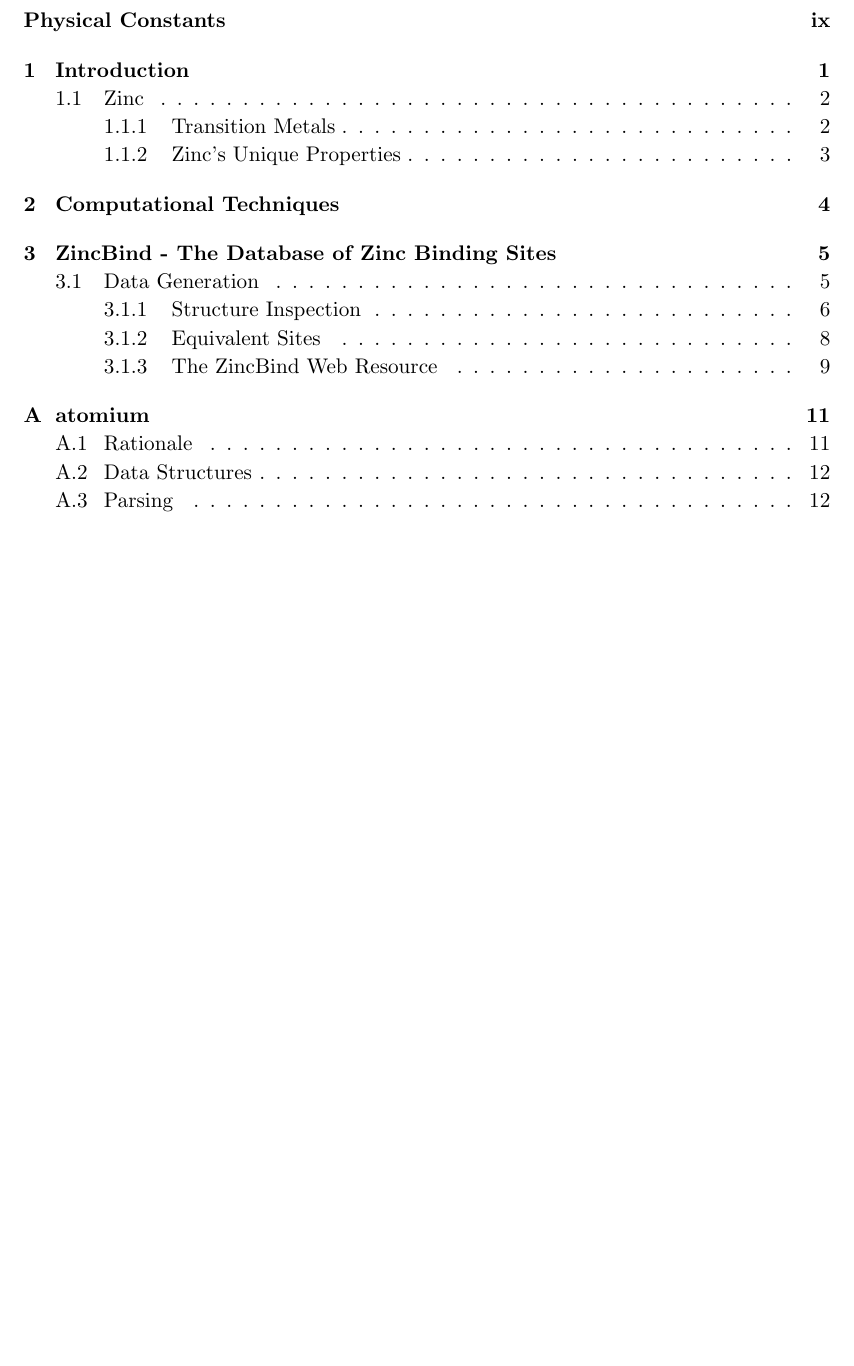
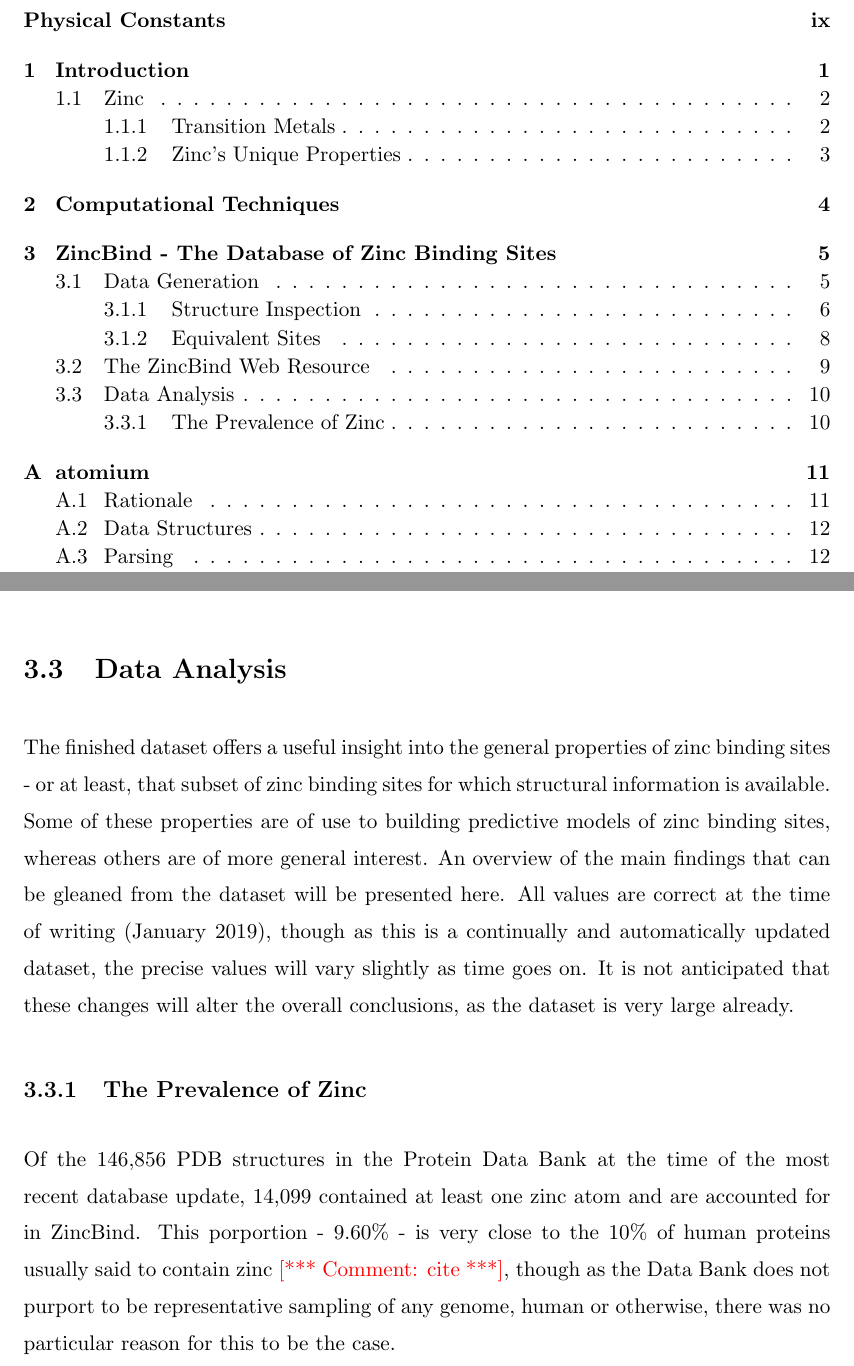
Before and after one commit to samirelanduk/PhD-Thesis, a LaTeX thesis (Thesis.tex, which reads Chapter_3.tex): part of page 5 of 27 before the commit and two parts of pages 5 and 20 of 27 after it, the two joined at a grey line, cut so that both start at the same text, the shorter picture padded with empty space. Compiled offline with pdfLaTeX.

Commit message:
Start ZincBind data analysis section

```diff
--- a/Chapter_3.tex
+++ b/Chapter_3.tex
@@ -94,3 +94,11 @@ ZincBind also has a page that gives an overview of the dataset as a whole. This
 ZincBind's API is a web browsable REST API, created using the Django Rest Framework. Web browsability means that results will be returned as HTML if requests are sent using a browser, and JSON otherwise. The API can be used to get JSON represtations of object sets, individual objects, and to search the databse using all the same parameters as the browser search tool.
 
 Finally, ZincBind has a help page, structured as a series of questions that a user may have.
+
+\section{Data Analysis}
+
+The finished dataset offers a useful insight into the general properties of zinc binding sites - or at least, that subset of zinc binding sites for which structural information is available. Some of these properties are of use to building predictive models of zinc binding sites, whereas others are of more general interest. An overview of the main findings that can be gleaned from the dataset will be presented here. All values are correct at the time of writing ({\today}), though as this is a continually and automatically updated dataset, the precise values will vary slightly as time goes on. It is not anticipated that these changes will alter the overall conclusions, as the dataset is very large already.
+
+\subsection{The Prevalence of Zinc}
+
+Of the 146,856 PDB structures in the Protein Data Bank at the time of the most recent database update, 14,099 contained at least one zinc atom and are accounted for in ZincBind. This porportion - 9.60\% - is very close to the 10\% of human proteins usually said to contain zinc \note{cite}, though as the Data Bank does not purport to be representative sampling of any genome, human or otherwise, there was no particular reason for this to be the case.
```
Also changed, not shown: Chapter_3.tex (2 more changed lines).
